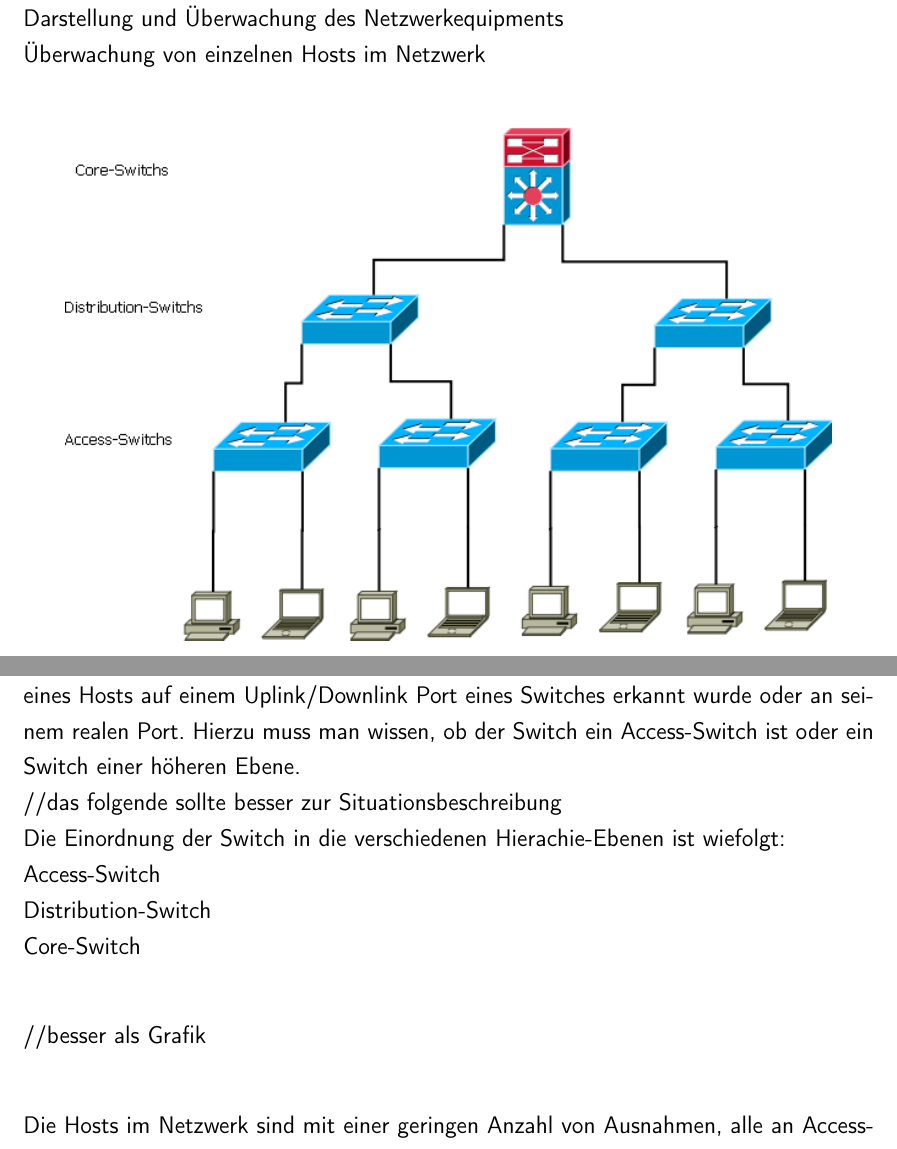
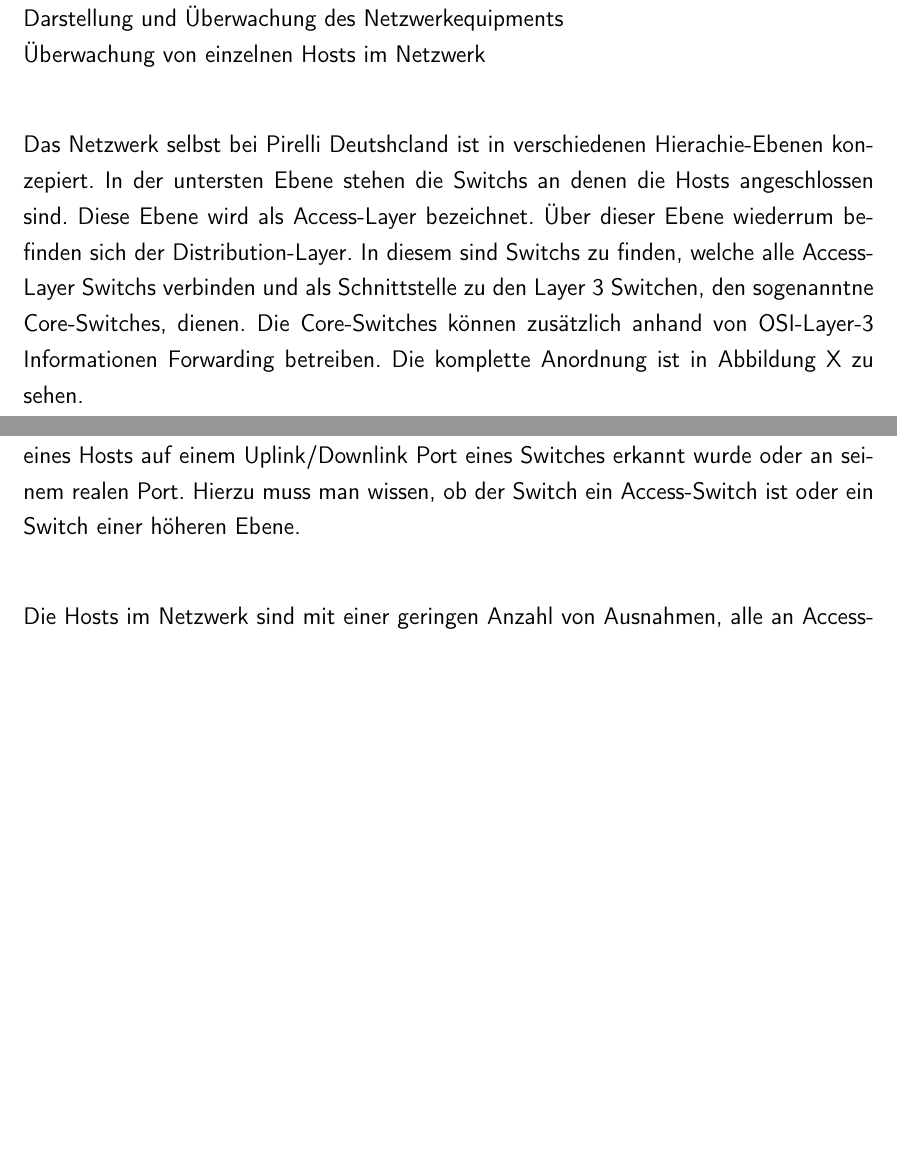
Before and after one commit to rarspace01/snmptrack, a LaTeX document (doc/Latex/Bachelor_Arbeit.tex, which reads doc/Latex/Inhalt/Kapitel2.tex): two parts of pages 31 and 66 of 81 before the commit and two parts of pages 31 and 67 of 82 after it, joined at a grey line, cut so that both start at the same text, the shorter picture padded with empty space. Compiled offline with pdfLaTeX; an older LaTeX class or package is replaced by its successor.

Commit message:
*DOC: -ch2 - netzwerkstruktur

```diff
--- a/doc/Latex/Inhalt/Kapitel2.tex
+++ b/doc/Latex/Inhalt/Kapitel2.tex
@@ -18,6 +18,13 @@ Die Überwachung des Netzwerks lässt sich bei näherer Betrachtung in folgende
 Überwachung des Netzwerkverkehrs\\
 Darstellung und Überwachung des Netzwerkequipments\\
 Überwachung von einzelnen Hosts im Netzwerk\\
+
+Das Netzwerk selbst bei Pirelli Deutshcland ist in verschiedenen Hierachie-Ebenen konzepiert.
+In der untersten Ebene stehen die Switchs an denen die Hosts angeschlossen sind. Diese Ebene wird als Access-Layer bezeichnet.
+Über dieser Ebene wiederrum befinden sich der Distribution-Layer. In diesem sind Switchs zu finden, welche alle Access-Layer Switchs verbinden und als Schnittstelle zu den Layer 3 Switchen, den sogenanntne Core-Switches, dienen.
+Die Core-Switches können zusätzlich anhand von OSI-Layer-3 Informationen Forwarding betreiben.
+Die komplette Anordnung ist in Abbildung X zu sehen.
+
 
 \begin{figure}[H]
 \centering
@@ -475,13 +482,6 @@ Hierbei hat sich während der Implementierungsphase gezeigt, dass die Daten welc
 Eine weitere Problematik stellte sich beim Auslesen der verwendeten VLANs. Es gibt per SNMP eine Liste welche einem ermöglicht das verwendete VLAN für den jeweiligen Port zu erhalten. Ports die mehrere VLAN Zuordnungen haben werden nicht angezeigt und sind trunk-ports, welche eigentlich Uplink-Ports sind bzw. an solche angeschlossen sind. In diesem Zusammenhang stellt sich die Problematik, dass es passieren kann, dass zwar ein Port für eine spezielles VLAN fesgelegt wurde, jedoch sich dahinter noch ein VOIP-Telefon befindet, dass über ein “nicht sichtbares” VLAN kommuniziert, welches über die Liste im SNMP nicht erkennbar ist. Um dann trotzdem an die MAC Adresse des VOIP-Telefons zu bekommen bleibt einem nichts anderes übrig, als alle im Netzwerk bekannten VLANs an einem Switch abzufrage, was wiederum die Anzahl der Abfragen erhöht, aber auch eine Problematik mit sich bringt. In diesem Zusammenhang gibt es spezielle Cisco spezifische VLANs die sich im Bereich 1002-1005 befinden, welche ausgeschlossen werden müssen, da eine Abfrage der MAC-Adressen dieser VLANs zu einem Timeout führt und unnötig den Ausleseprozess verzögert.\\
 Eine weitere Problematik stellt sich in der Identifizierung der Uplink-Ports an den Switchen. Hier gibt es keine einfache Regel. Zuerst wurde angenommen, dass jeder Trunk Port ein Uplink Port ist. Diese Annahme war jedoch falsch, da in dem Vorher aufgeführten Beispiel sich dahinter auch ein durchgeschleifter Computer an einem VOIP-Telefon befinden kann. Daher scheidet das Attribut “trunk-Port” als solches zu Identifizierung aus. Das nächste Attribut welches ausgewählt wurde ist ein spezielles Cisco spezifisches Protrokoll mit dem Namen CDP. Es dient dazu Cisco Geräte an einem Port zu Identifizieren. Um einen Uplink Port zu identifizieren wurde dann angenommen, dass sofern das Protokoll CDP vorhanden ist, es sich hierbei um einen Switch handelt. Hier stellt sich jedoch die Problematik, dass es auch Geräte gibt die auf CDP antowrten, welche weder Switchs noch Router sind. Ein Beispiel sind VOIP-Telefone, die es auch von Cisco gibt. Daher wurde zusätzlich die Typerkennung des CDP Gerätes abgefragt, welche Auskunft über diverse Eigenschaften des Gerätes gibt. Über diese kann überprüft werden, ob es sich hierbei um einen Switch handelt. Leider hat sich in der Praxis gezeigt das dieses nicht vollständig ausreicht, da nicht alle Switchs alle Dinge unterstützen, somit musste nach einer zusätzlichen Identifikationsmöglichkeit gesucht werden. Hier wurde auf das Spannign Tree Protokoll gestoßen, welches zur Kommnuikation zwischen den einzelnen Switchs dient um unter anderem Pfadkosten der einzelnen Verbindungen auszutauschen. Nun wurde per SNMP die Anzahl der ausgehenden STP-Pakete auf dem jeweiligen Port ausgelesen und dieses als weiteres Kriterium eingeführt, über welches eine Identifikation des Portes ermöglicht wird und zusammen in Kombination mit CDP eine sehr verlässliche Identifikation ermöglicht.\\
 Ein weiteres Problem hat die Einordnung der Hierachie Ebenen der Router dargestellt. Um Duplikate reduzieren zu können, ist es notwendig zu wissen, ob die MAC-Adresse eines Hosts auf einem Uplink/Downlink Port eines Switches erkannt wurde oder an seinem realen Port. Hierzu muss man wissen, ob der Switch ein Access-Switch ist oder ein Switch einer höheren Ebene.\\
-//das folgende sollte besser zur Situationsbeschreibung\\
-Die Einordnung der Switch in die verschiedenen Hierachie-Ebenen ist wiefolgt:\\
-Access-Switch\\
-Distribution-Switch\\
-Core-Switch\\
-
-//besser als Grafik\\
 
 Die Hosts im Netzwerk sind mit einer geringen Anzahl von Ausnahmen, alle an Access-Switche angeschlossen. Zusätzlich gibt es Endgräte die auch an die Distribution Switche angeschlossen sein können, z.B. das Rechenzentrum.
 
```
